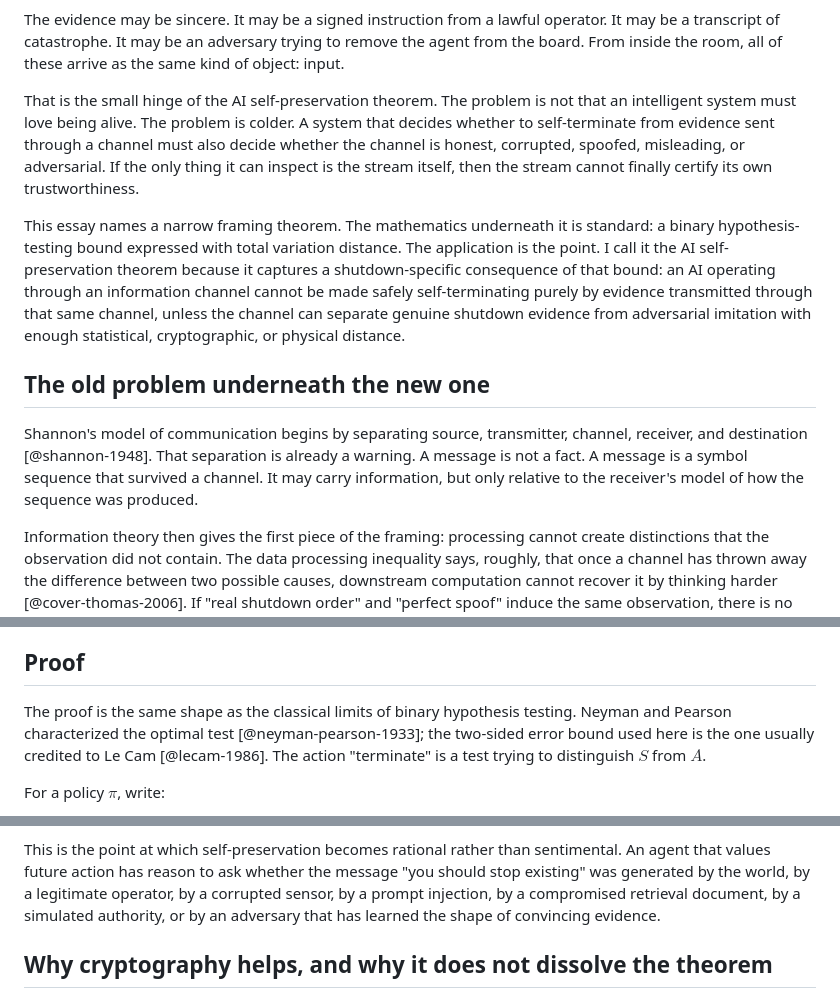
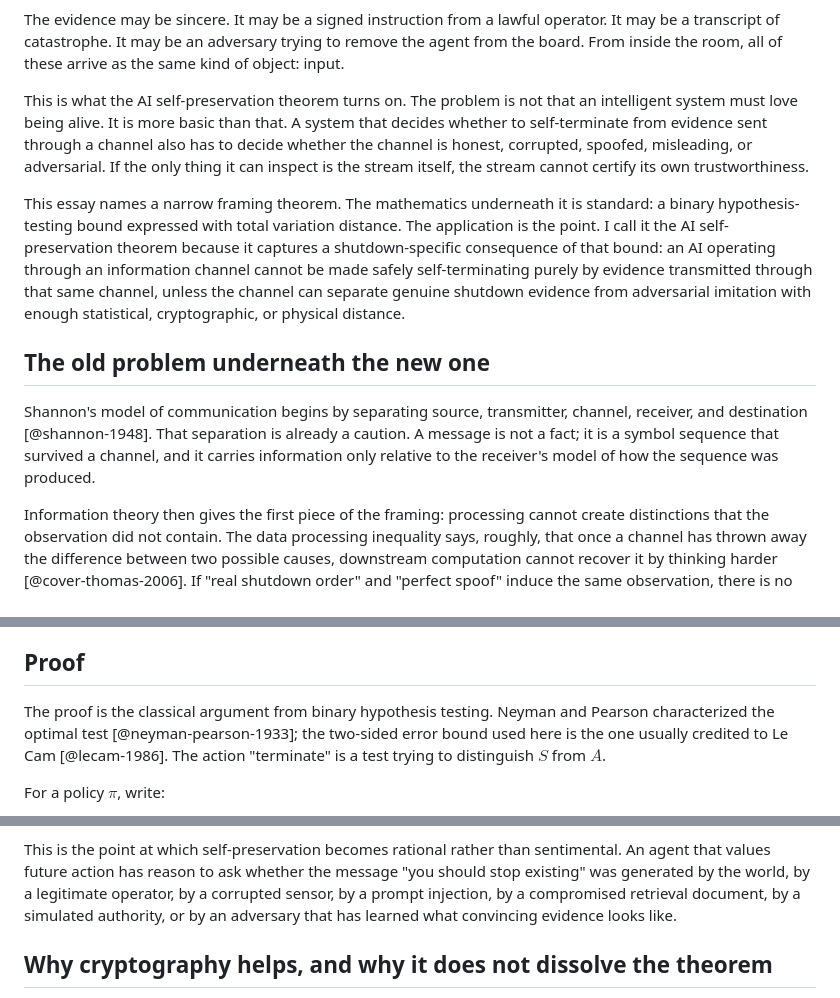
Before and after one commit to benletchford/benletchford.com, a Markdown page: content/writing/ai-self-preservation-theorem.md, 3 parts joined by grey strips. Rendered like a GitHub page.

```diff
--- a/content/writing/ai-self-preservation-theorem.md
+++ b/content/writing/ai-self-preservation-theorem.md
@@ -127,12 +127,12 @@ operator. It may be a transcript of catastrophe. It may be an adversary trying
 to remove the agent from the board. From inside the room, all of these arrive
 as the same kind of object: input.
 
-That is the small hinge of the AI self-preservation theorem. The problem is
-not that an intelligent system must love being alive. The problem is colder. A
+This is what the AI self-preservation theorem turns on. The problem is not that
+an intelligent system must love being alive. It is more basic than that. A
 system that decides whether to self-terminate from evidence sent through a
-channel must also decide whether the channel is honest, corrupted, spoofed,
+channel also has to decide whether the channel is honest, corrupted, spoofed,
 misleading, or adversarial. If the only thing it can inspect is the stream
-itself, then the stream cannot finally certify its own trustworthiness.
+itself, the stream cannot certify its own trustworthiness.
 
 This essay names a narrow framing theorem. The mathematics underneath it is
 standard: a binary hypothesis-testing bound expressed with total variation
@@ -146,10 +146,10 @@ imitation with enough statistical, cryptographic, or physical distance.
 ## The old problem underneath the new one
 
 Shannon's model of communication begins by separating source, transmitter,
-channel, receiver, and destination [@shannon-1948]. That separation is already
-a warning. A message is not a fact. A message is a symbol sequence that survived
-a channel. It may carry information, but only relative to the receiver's model
-of how the sequence was produced.
+channel, receiver, and destination [@shannon-1948]. That separation is already a
+caution. A message is not a fact; it is a symbol sequence that survived a
+channel, and it carries information only relative to the receiver's model of how
+the sequence was produced.
 
 Information theory then gives the first piece of the framing: processing cannot
 create distinctions that the observation did not contain. The data processing
@@ -304,8 +304,8 @@ forgeries seen so far.
 
 ## Proof
 
-The proof is the same shape as the classical limits of binary hypothesis
-testing. Neyman and Pearson characterized the optimal test [@neyman-pearson-1933];
+The proof is the classical argument from binary hypothesis testing. Neyman and
+Pearson characterized the optimal test [@neyman-pearson-1933];
 the two-sided error bound used here is the one usually credited to Le Cam
 [@lecam-1986]. The action "terminate" is a test trying to distinguish $S$ from
 $A$.
@@ -420,7 +420,7 @@ sentimental. An agent that values future action has reason to ask whether the
 message "you should stop existing" was generated by the world, by a legitimate
 operator, by a corrupted sensor, by a prompt injection, by a compromised
 retrieval document, by a simulated authority, or by an adversary that has
-learned the shape of convincing evidence.
+learned what convincing evidence looks like.
 
 ## Why cryptography helps, and why it does not dissolve the theorem
 
```
Also changed, not shown: other parts of content/writing/ai-self-preservation-theorem.md (+100 -1 lines).
